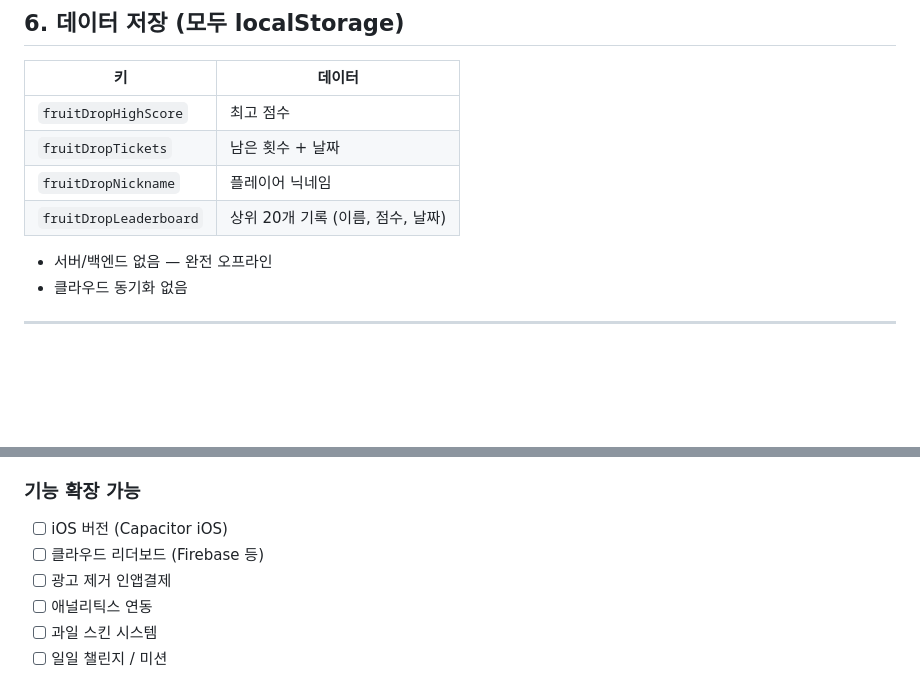
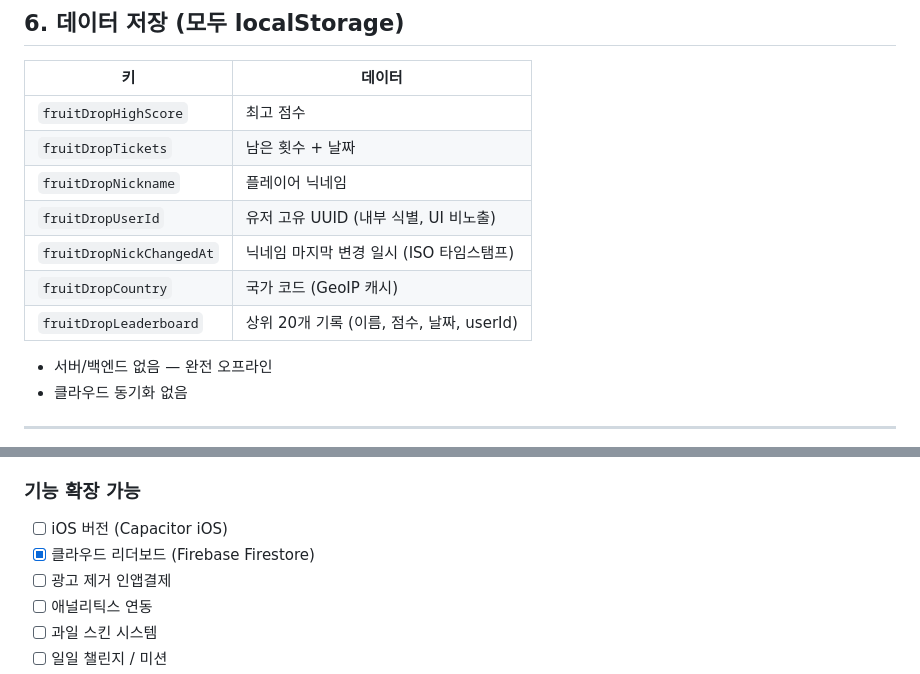
Before and after one commit to taeyon9/durian-game, a Markdown page: fruit-drop/PRD.md, 2 parts joined by grey strips. Rendered like a GitHub page; blank space fills up the shorter version.

Commit message:
docs: update PRD with userId, GeoIP, and nickname change limit
Co-Authored-By: Claude Opus 4.6 <noreply@anthropic.com>

```diff
--- a/fruit-drop/PRD.md
+++ b/fruit-drop/PRD.md
@@ -145,7 +145,10 @@
 | `fruitDropHighScore` | 최고 점수 |
 | `fruitDropTickets` | 남은 횟수 + 날짜 |
 | `fruitDropNickname` | 플레이어 닉네임 |
-| `fruitDropLeaderboard` | 상위 20개 기록 (이름, 점수, 날짜) |
+| `fruitDropUserId` | 유저 고유 UUID (내부 식별, UI 비노출) |
+| `fruitDropNickChangedAt` | 닉네임 마지막 변경 일시 (ISO 타임스탬프) |
+| `fruitDropCountry` | 국가 코드 (GeoIP 캐시) |
+| `fruitDropLeaderboard` | 상위 20개 기록 (이름, 점수, 날짜, userId) |
 
 - 서버/백엔드 없음 — 완전 오프라인
 - 클라우드 동기화 없음
@@ -216,7 +219,7 @@
 
 ### 기능 확장 가능
 - [ ] iOS 버전 (Capacitor iOS)
-- [ ] 클라우드 리더보드 (Firebase 등)
+- [x] 클라우드 리더보드 (Firebase Firestore)
 - [ ] 광고 제거 인앱결제
 - [ ] 애널리틱스 연동
 - [ ] 과일 스킨 시스템
```
